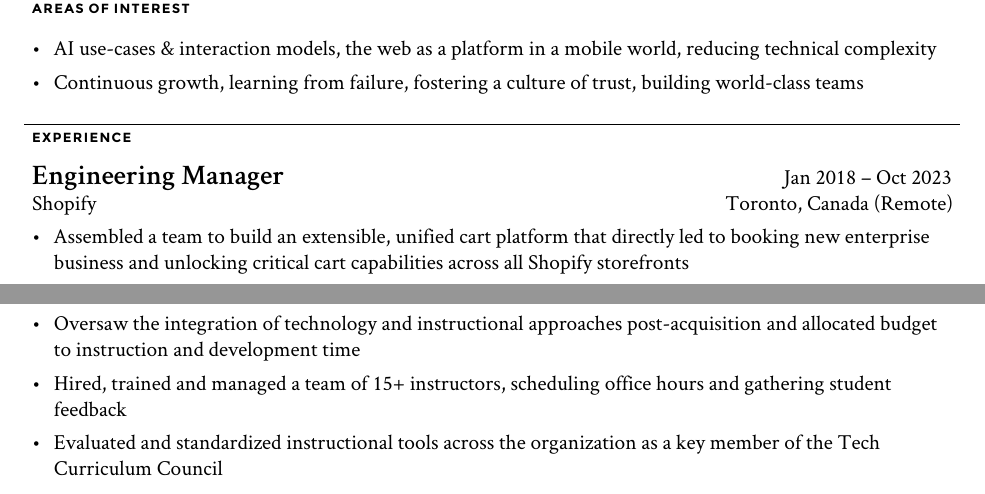
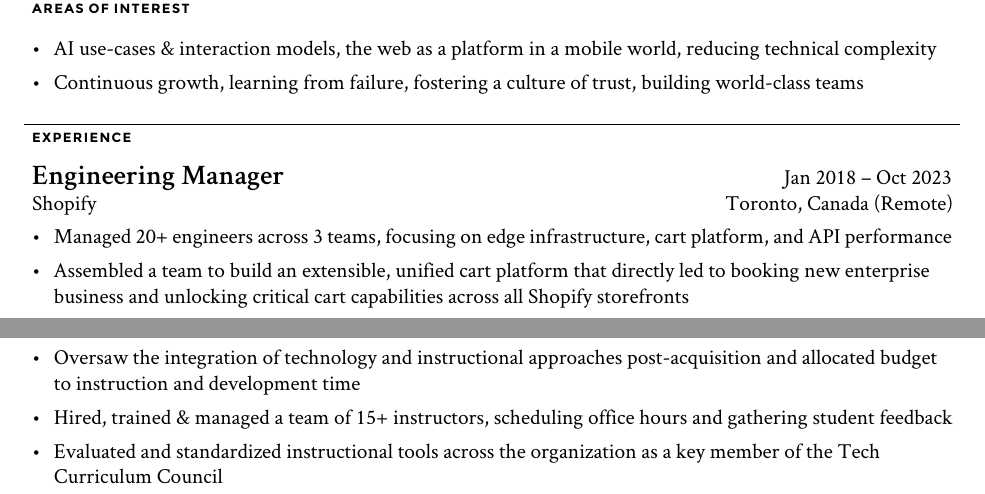
Before and after one commit to fightingtheboss/resume, a LaTeX CV (resume.tex, which reads config/minimal-resume.sty): two parts of page 1 of 2, joined at a grey line, cut so that both start at the same text. Compiled offline with XeLaTeX.

Commit message:
Add first point to Shopify about managing teams

```diff
--- a/config/minimal-resume.sty
+++ b/config/minimal-resume.sty
@@ -9,7 +9,7 @@
 \usepackage[babel=true]{microtype}
 \usepackage[fontsize=10.75pt]{scrextend}
 \usepackage{enumitem}
-\usepackage[hidelinks=true]{hyperref}
+\usepackage[hidelinks]{hyperref}
 \usepackage{fancyhdr}
 
 \defaultfontfeatures{Ligatures=TeX}
--- a/resume.tex
+++ b/resume.tex
@@ -42,6 +42,7 @@
 	{Engineering Manager}
 	{Toronto, Canada (Remote)}
 	{\begin{newitemize}
+		\item {Managed 20+ engineers across 3 teams, focusing on edge infrastructure, cart platform, and API performance}
 		\item {Assembled a team to build an extensible, unified cart platform that directly led to booking new enterprise business and unlocking critical cart capabilities across all Shopify storefronts}
 		\item {Improved API response times by 3x bringing average read response rates to under 150 milliseconds by managing the team that ported the Storefront API to be edge rendered}
 		\item {Managed teams critical to ensuring resiliency and performance of global storefronts during flash sales and Black Friday/Cyber Monday (BFCM) peak load, with no incidents in 2 consecutive years}
@@ -57,7 +58,7 @@
 	{Toronto, Canada}
 	{\begin{newitemize}
 		\item {Oversaw the integration of technology and instructional approaches post-acquisition and allocated budget to instruction and development time}
-		\item {Hired, trained and managed a team of 15+ instructors, scheduling office hours and gathering student feedback}
+		\item {Hired, trained \& managed a team of 15+ instructors, scheduling office hours and gathering student feedback}
 		\item {Evaluated and standardized instructional tools across the organization as a key member of the Tech Curriculum Council}
 		\end{newitemize}}
 	\pagebreak
```
